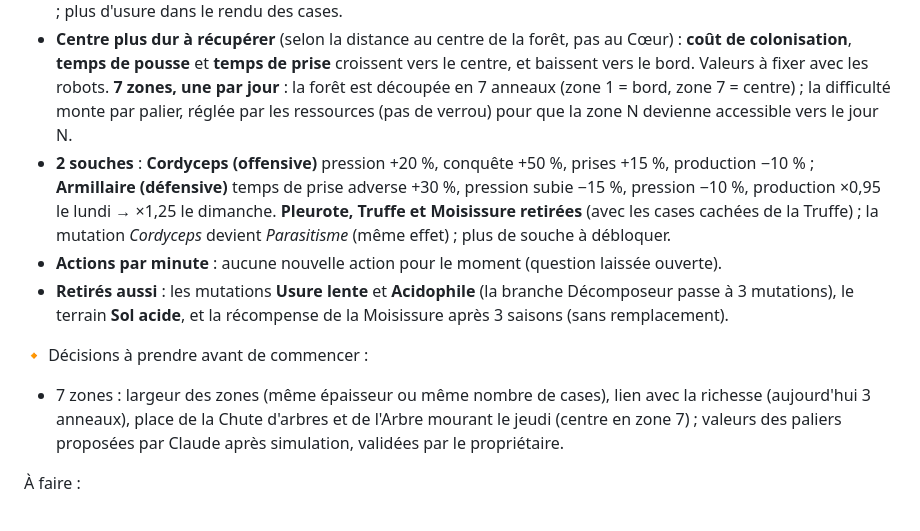
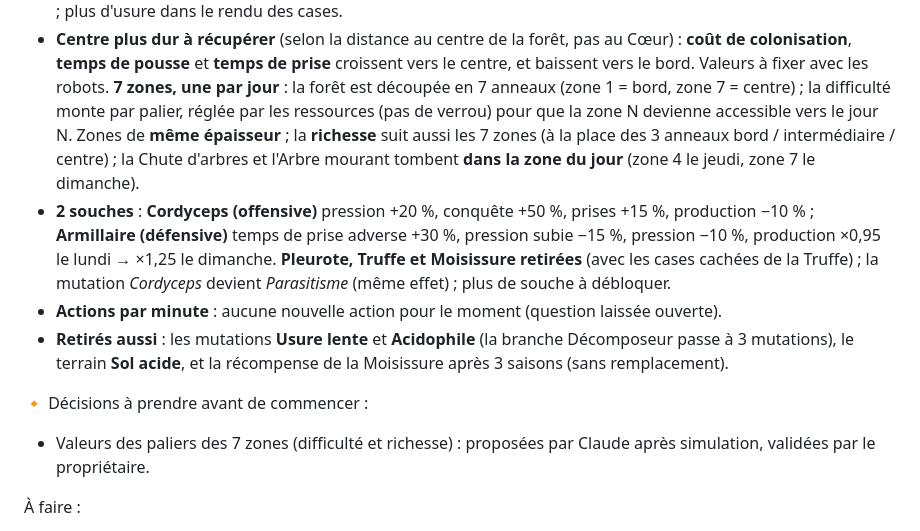
Before and after one commit to Kromiss/Mycelium, a Markdown page: docs/roadmap.md, the part around the change. Rendered like a GitHub page.

Commit message:
Roadmap: M9 zones of equal width, richness over 7 zones, centre events in the day's zone
Co-Authored-By: Claude Opus 5.5 <noreply@anthropic.com>
Claude-Session: https://claude.ai/code/session_012iyi2pVJNdpc68z6jQgPMS

```diff
--- a/docs/roadmap.md
+++ b/docs/roadmap.md
@@ -442,7 +442,9 @@ visé ; un robot connecté 24 h/24 ne fait que **0,5 à 0,8 action utile par min
   bord. Valeurs à fixer avec les robots.
   **7 zones, une par jour** : la forêt est découpée en 7 anneaux (zone 1 = bord, zone 7 = centre) ; la
   difficulté monte par palier, réglée par les ressources (pas de verrou) pour que la zone N devienne
-  accessible vers le jour N.
+  accessible vers le jour N. Zones de **même épaisseur** ; la **richesse** suit aussi les 7 zones (à la place des
+  3 anneaux bord / intermédiaire / centre) ; la Chute d'arbres et l'Arbre mourant tombent **dans la zone du
+  jour** (zone 4 le jeudi, zone 7 le dimanche).
 - **2 souches** : **Cordyceps (offensive)** pression +20 %, conquête +50 %, prises +15 %, production −10 % ;
   **Armillaire (défensive)** temps de prise adverse +30 %, pression subie −15 %, pression −10 %, production
   ×0,95 le lundi → ×1,25 le dimanche. **Pleurote, Truffe et Moisissure retirées** (avec les cases cachées
@@ -452,9 +454,8 @@ visé ; un robot connecté 24 h/24 ne fait que **0,5 à 0,8 action utile par min
   3 mutations), le terrain **Sol acide**, et la récompense de la Moisissure après 3 saisons (sans remplacement).
 
 🔸 Décisions à prendre avant de commencer :
-- 7 zones : largeur des zones (même épaisseur ou même nombre de cases), lien avec la richesse (aujourd'hui
-  3 anneaux), place de la Chute d'arbres et de l'Arbre mourant le jeudi (centre en zone 7) ; valeurs des
-  paliers proposées par Claude après simulation, validées par le propriétaire.
+- Valeurs des paliers des 7 zones (difficulté et richesse) : proposées par Claude après simulation,
+  validées par le propriétaire.
 
 À faire :
 - `packages/shared` : nouveau `sizeFactor` ; suppression de l'usure (production, `EXHAUSTION`, Bois mort →
```
